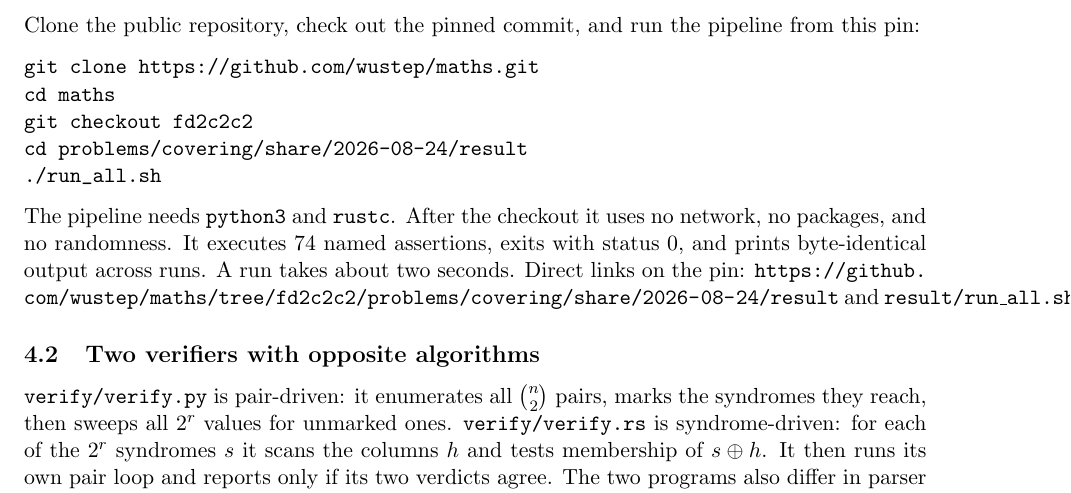
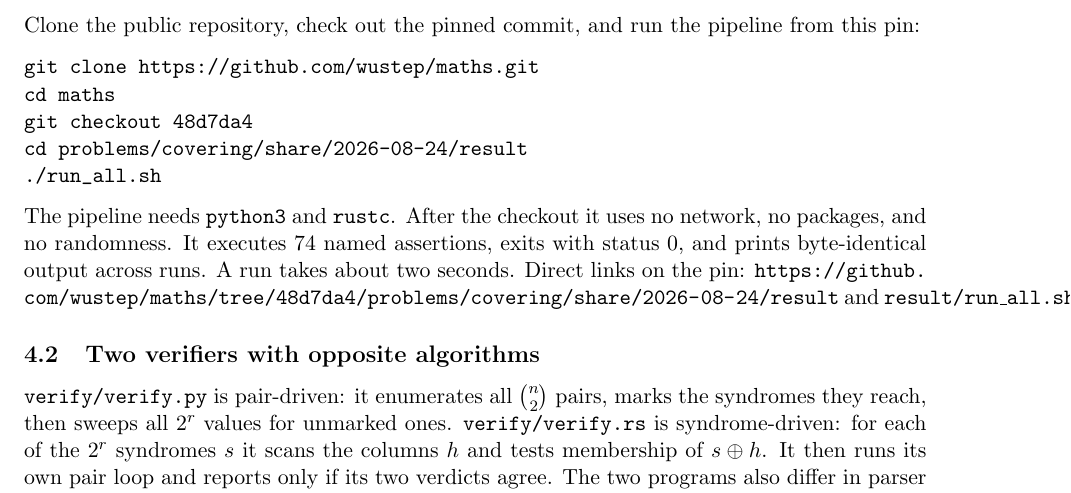
Before and after one commit to wustep/maths, a LaTeX paper (problems/covering/share/2026-08-24/explainer.tex): part of page 6 of 8, cut so that both start at the same text. Compiled offline with pdfLaTeX.

Commit message:
Point the covering note at the previous pin commit.
Co-authored-by: Stephen Wu <wustep@users.noreply.github.com>

```diff
--- a/problems/covering/share/2026-08-24/explainer.tex
+++ b/problems/covering/share/2026-08-24/explainer.tex
@@ -422,7 +422,7 @@ the pipeline from this pin:
 \begin{verbatim}
 git clone https://github.com/wustep/maths.git
 cd maths
-git checkout fd2c2c2
+git checkout 48d7da4
 cd problems/covering/share/2026-08-24/result
 ./run_all.sh
 \end{verbatim}
@@ -431,9 +431,9 @@ the checkout it uses no network, no packages, and no randomness. It
 executes $74$ named assertions, exits with status $0$, and prints
 byte-identical output across runs. A run takes about two seconds.
 Direct links on the pin:
-\url{https://github.com/wustep/maths/tree/fd2c2c2/problems/covering/share/2026-08-24/result}
+\url{https://github.com/wustep/maths/tree/48d7da4/problems/covering/share/2026-08-24/result}
 and
-\href{https://github.com/wustep/maths/blob/fd2c2c2/problems/covering/share/2026-08-24/result/run_all.sh}{\texttt{result/run\_all.sh}}.
+\href{https://github.com/wustep/maths/blob/48d7da4/problems/covering/share/2026-08-24/result/run_all.sh}{\texttt{result/run\_all.sh}}.
 
 \subsection{Two verifiers with opposite algorithms}
 
```
Also changed, not shown: problems/covering/share/2026-08-24/explainer.pdf, problems/covering/share/2026-08-24/explainer.tex (2 more changed lines).
